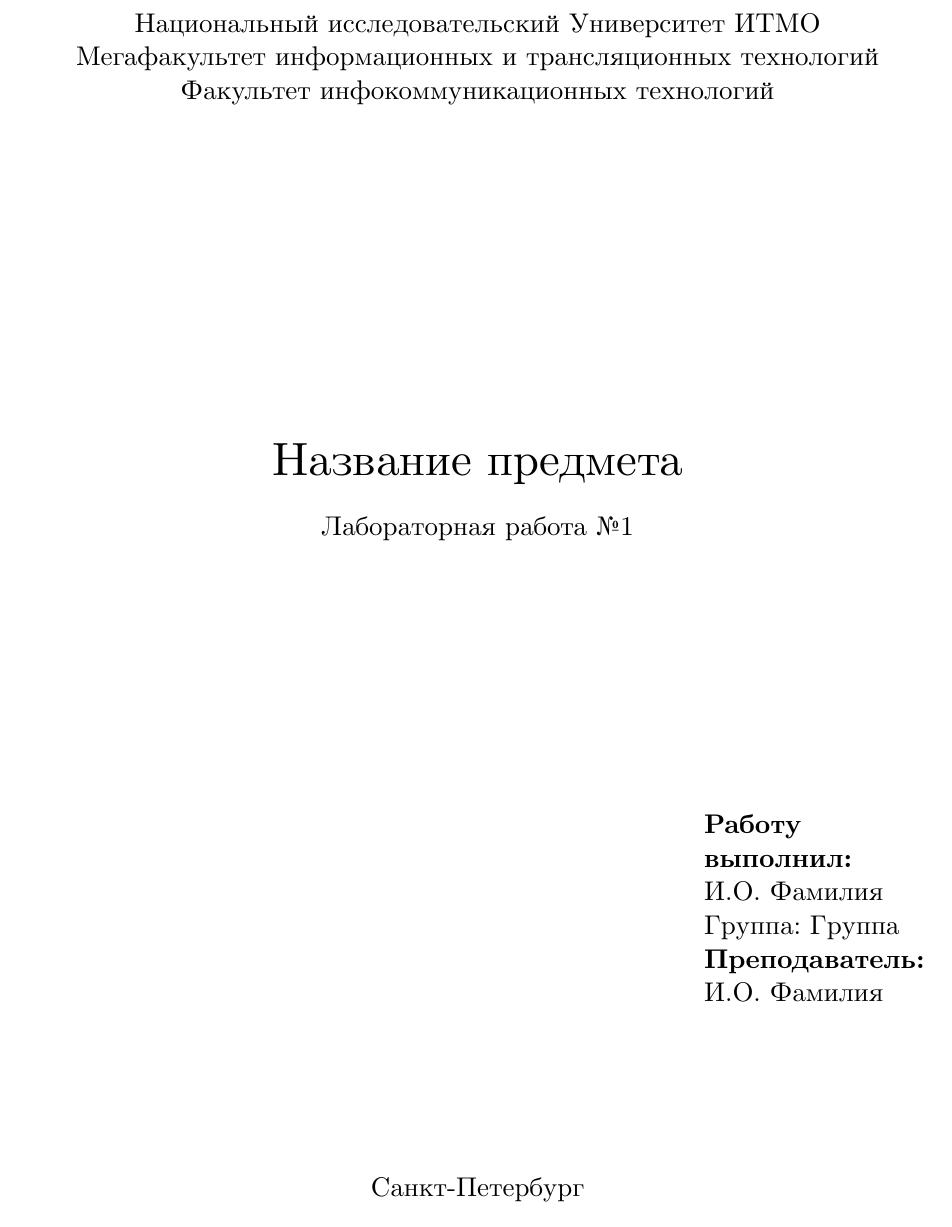
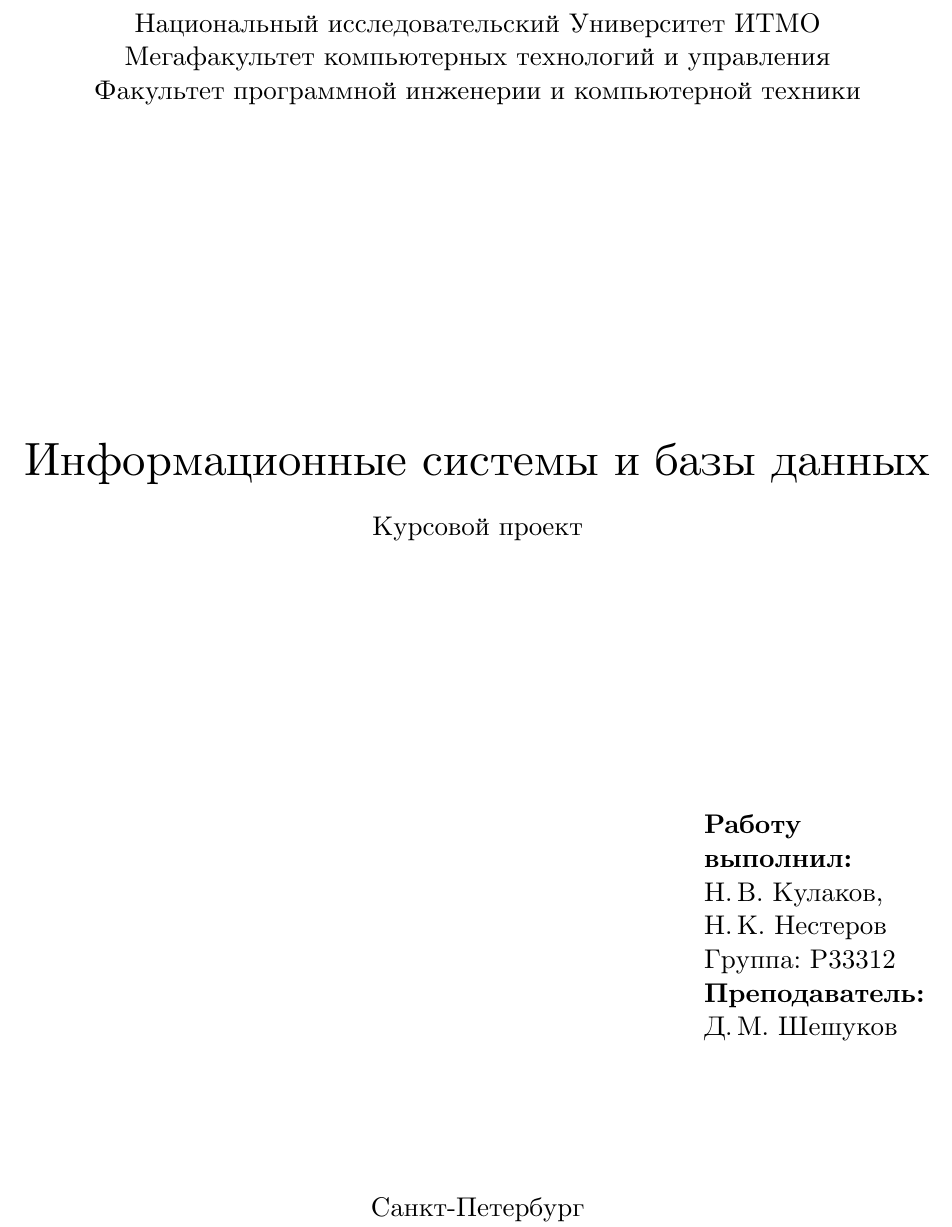
Before and after one commit to zubrailx/university-itmo, a LaTeX document (doc/main.tex, which reads doc/config.tex): part of page 1 of 3, cut so that both start at the same text. Compiled offline with XeLaTeX; a missing font is replaced by an installed copy or a similar font.

Commit message:
Update titlepage

```diff
--- a/doc/config.tex
+++ b/doc/config.tex
@@ -1,10 +1,10 @@
 \newcommand{\university}{Национальный исследовательский Университет ИТМО}
-\newcommand{\mfaculty}{Мегафакультет информационных и трансляционных технологий}
-\newcommand{\faculty}{Факультет инфокоммуникационных технологий}
+\newcommand{\mfaculty}{Мегафакультет компьютерных технологий и управления}
+\newcommand{\faculty}{Факультет программной инженерии и компьютерной техники}
 \newcommand{\city}{Санкт-Петербург}
-\newcommand{\num}{ №1}
-\newcommand{\docname}{Лабораторная работа}
-\newcommand{\subject}{Название предмета}
-\newcommand{\tutorname}{И.О. Фамилия}
-\newcommand{\studentname}{И.О. Фамилия}
-\newcommand{\group}{Группа}
+\newcommand{\num}{}
+\newcommand{\docname}{Курсовой проект}
+\newcommand{\subject}{Информационные системы и базы данных}
+\newcommand{\tutorname}{Д.\,М. Шешуков}
+\newcommand{\studentname}{Н.\,В. Кулаков, Н.\,К. Нестеров}
+\newcommand{\group}{P33312}
```
Also changed, not shown: doc/main.pdf (added), 1 other file.
